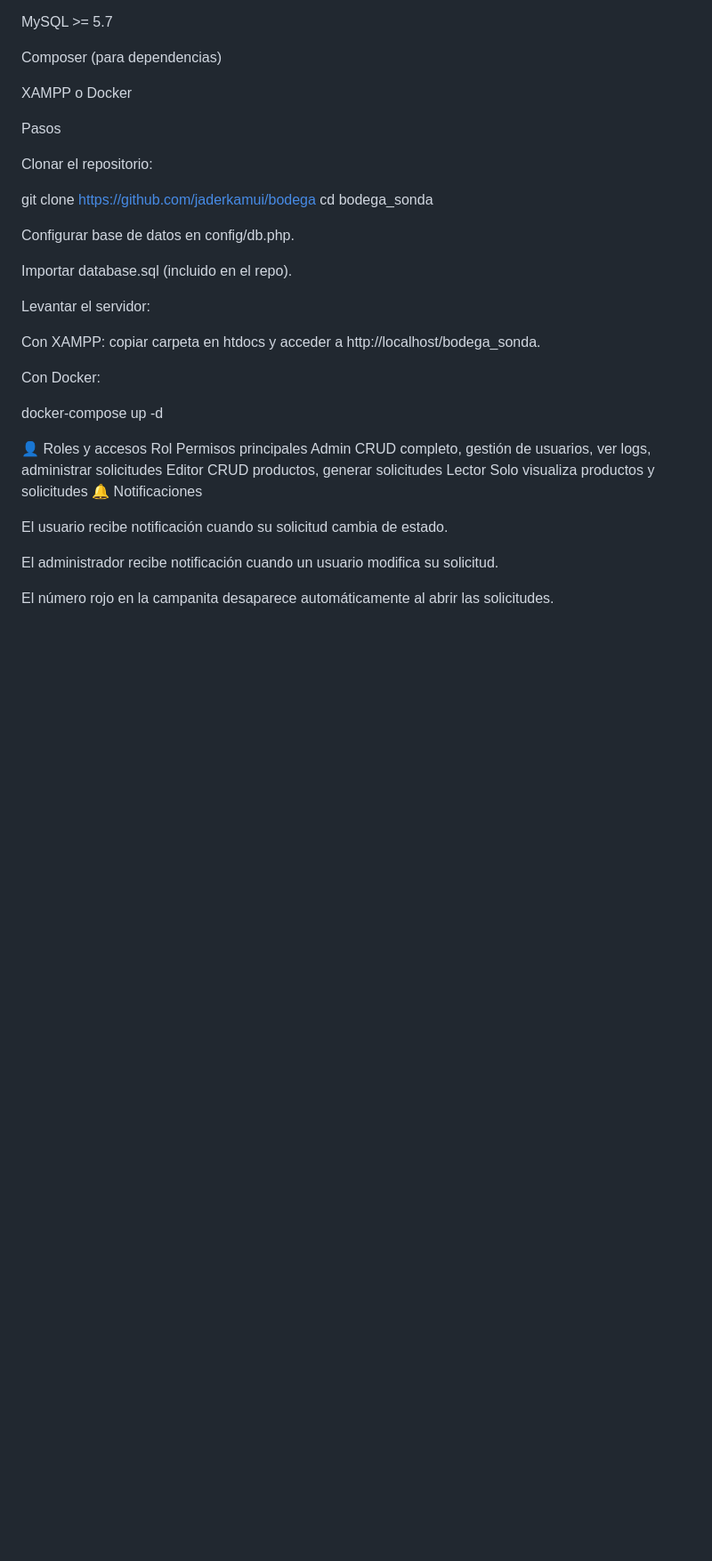
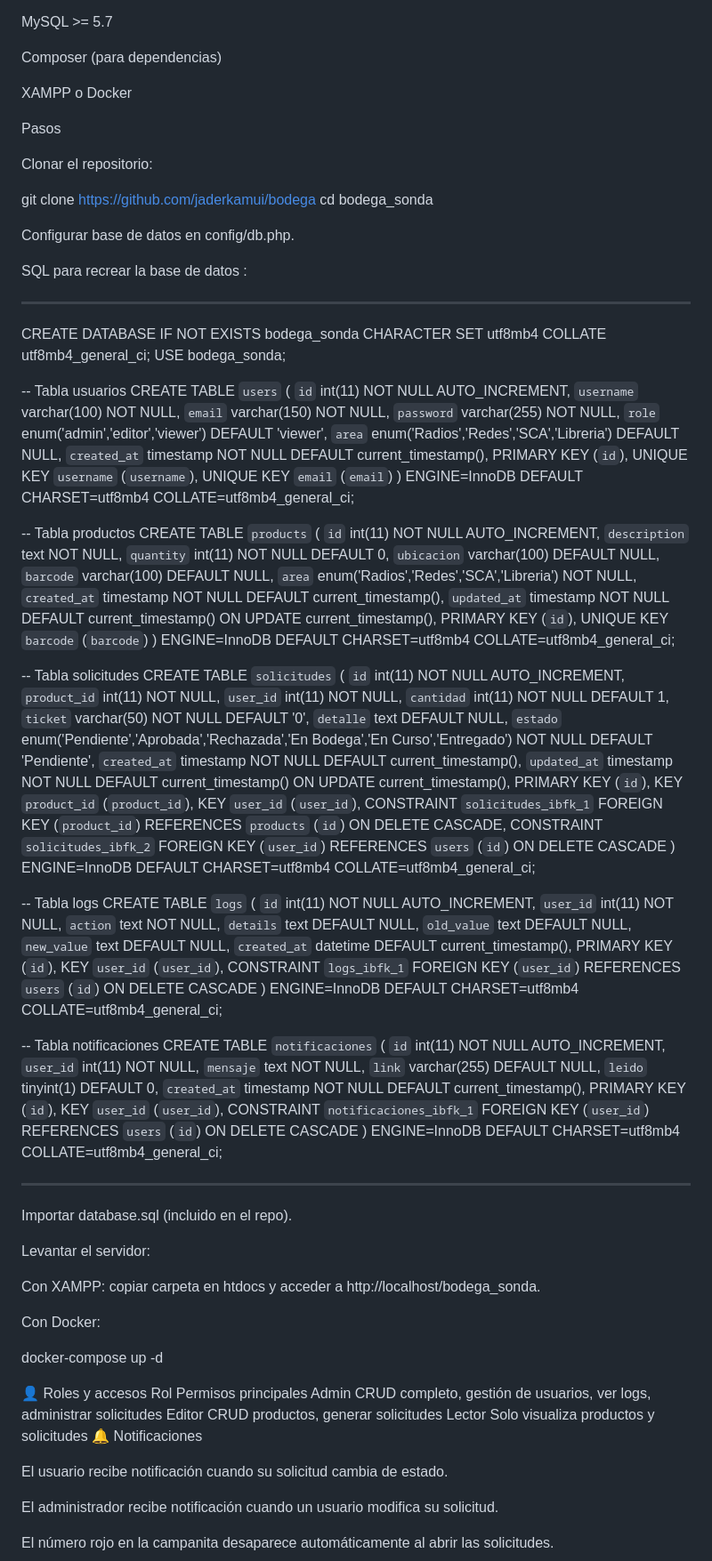
Before and after one commit to jaderkamui/bodega, a Markdown page: README.md, the part around the change. Shown at 89% size. Rendered like a GitHub page; blank space fills up the shorter version.

Commit message:
Update README.md
codigo SQL para recrear base de datos

```diff
--- a/README.md
+++ b/README.md
@@ -83,6 +83,88 @@ cd bodega_sonda
 
 Configurar base de datos en config/db.php.
 
+SQL para recrear la base de datos :
+
+---------------------
+
+CREATE DATABASE IF NOT EXISTS bodega_sonda CHARACTER SET utf8mb4 COLLATE utf8mb4_general_ci;
+USE bodega_sonda;
+
+-- Tabla usuarios
+CREATE TABLE `users` (
+  `id` int(11) NOT NULL AUTO_INCREMENT,
+  `username` varchar(100) NOT NULL,
+  `email` varchar(150) NOT NULL,
+  `password` varchar(255) NOT NULL,
+  `role` enum('admin','editor','viewer') DEFAULT 'viewer',
+  `area` enum('Radios','Redes','SCA','Libreria') DEFAULT NULL,
+  `created_at` timestamp NOT NULL DEFAULT current_timestamp(),
+  PRIMARY KEY (`id`),
+  UNIQUE KEY `username` (`username`),
+  UNIQUE KEY `email` (`email`)
+) ENGINE=InnoDB DEFAULT CHARSET=utf8mb4 COLLATE=utf8mb4_general_ci;
+
+-- Tabla productos
+CREATE TABLE `products` (
+  `id` int(11) NOT NULL AUTO_INCREMENT,
+  `description` text NOT NULL,
+  `quantity` int(11) NOT NULL DEFAULT 0,
+  `ubicacion` varchar(100) DEFAULT NULL,
+  `barcode` varchar(100) DEFAULT NULL,
+  `area` enum('Radios','Redes','SCA','Libreria') NOT NULL,
+  `created_at` timestamp NOT NULL DEFAULT current_timestamp(),
+  `updated_at` timestamp NOT NULL DEFAULT current_timestamp() ON UPDATE current_timestamp(),
+  PRIMARY KEY (`id`),
+  UNIQUE KEY `barcode` (`barcode`)
+) ENGINE=InnoDB DEFAULT CHARSET=utf8mb4 COLLATE=utf8mb4_general_ci;
+
+-- Tabla solicitudes
+CREATE TABLE `solicitudes` (
+  `id` int(11) NOT NULL AUTO_INCREMENT,
+  `product_id` int(11) NOT NULL,
+  `user_id` int(11) NOT NULL,
+  `cantidad` int(11) NOT NULL DEFAULT 1,
+  `ticket` varchar(50) NOT NULL DEFAULT '0',
+  `detalle` text DEFAULT NULL,
+  `estado` enum('Pendiente','Aprobada','Rechazada','En Bodega','En Curso','Entregado') NOT NULL DEFAULT 'Pendiente',
+  `created_at` timestamp NOT NULL DEFAULT current_timestamp(),
+  `updated_at` timestamp NOT NULL DEFAULT current_timestamp() ON UPDATE current_timestamp(),
+  PRIMARY KEY (`id`),
+  KEY `product_id` (`product_id`),
+  KEY `user_id` (`user_id`),
+  CONSTRAINT `solicitudes_ibfk_1` FOREIGN KEY (`product_id`) REFERENCES `products` (`id`) ON DELETE CASCADE,
+  CONSTRAINT `solicitudes_ibfk_2` FOREIGN KEY (`user_id`) REFERENCES `users` (`id`) ON DELETE CASCADE
+) ENGINE=InnoDB DEFAULT CHARSET=utf8mb4 COLLATE=utf8mb4_general_ci;
+
+-- Tabla logs
+CREATE TABLE `logs` (
+  `id` int(11) NOT NULL AUTO_INCREMENT,
+  `user_id` int(11) NOT NULL,
+  `action` text NOT NULL,
+  `details` text DEFAULT NULL,
+  `old_value` text DEFAULT NULL,
+  `new_value` text DEFAULT NULL,
+  `created_at` datetime DEFAULT current_timestamp(),
+  PRIMARY KEY (`id`),
+  KEY `user_id` (`user_id`),
+  CONSTRAINT `logs_ibfk_1` FOREIGN KEY (`user_id`) REFERENCES `users` (`id`) ON DELETE CASCADE
+) ENGINE=InnoDB DEFAULT CHARSET=utf8mb4 COLLATE=utf8mb4_general_ci;
+
+-- Tabla notificaciones
+CREATE TABLE `notificaciones` (
+  `id` int(11) NOT NULL AUTO_INCREMENT,
+  `user_id` int(11) NOT NULL,
+  `mensaje` text NOT NULL,
+  `link` varchar(255) DEFAULT NULL,
+  `leido` tinyint(1) DEFAULT 0,
+  `created_at` timestamp NOT NULL DEFAULT current_timestamp(),
+  PRIMARY KEY (`id`),
+  KEY `user_id` (`user_id`),
+  CONSTRAINT `notificaciones_ibfk_1` FOREIGN KEY (`user_id`) REFERENCES `users` (`id`) ON DELETE CASCADE
+) ENGINE=InnoDB DEFAULT CHARSET=utf8mb4 COLLATE=utf8mb4_general_ci;
+
+-----------------------------------------------
+
 Importar database.sql (incluido en el repo).
 
 Levantar el servidor:
```
